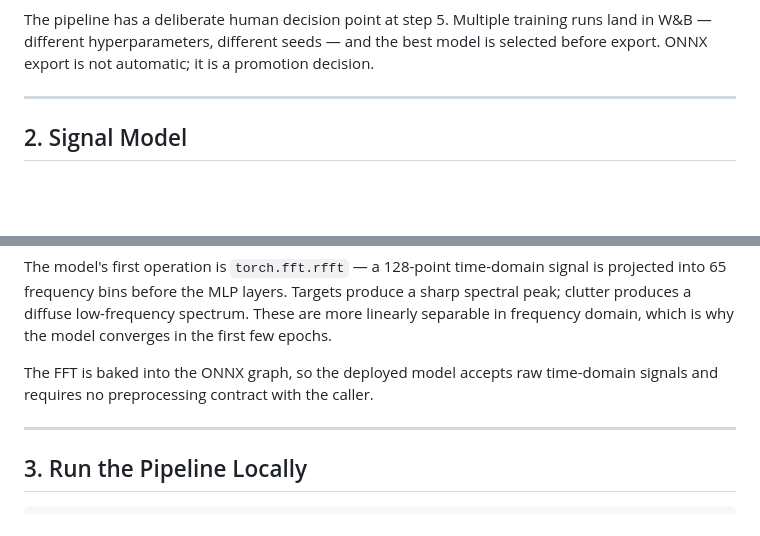
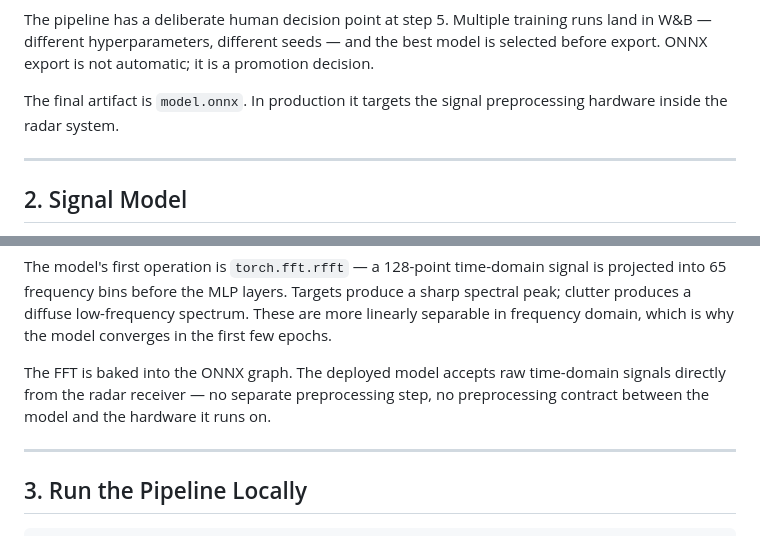
Before and after one commit to Michael-Bach/weibel-mlops-demo, a Markdown page: README.md, 2 parts joined by grey strips. Drawn GitHub-style; blank space fills up the shorter version.

```diff
--- a/README.md
+++ b/README.md
@@ -21,6 +19,9 @@ flowchart TD
 The pipeline has a deliberate human decision point at step 5. Multiple training runs land in
 W&B — different hyperparameters, different seeds — and the best model is selected before
 export. ONNX export is not automatic; it is a promotion decision.
+
+The final artifact is `model.onnx`. In production it targets the signal preprocessing hardware
+inside the radar system.
 
 ---
 
@@ -40,8 +41,9 @@ into 65 frequency bins before the MLP layers. Targets produce a sharp spectral p
 produces a diffuse low-frequency spectrum. These are more linearly separable in frequency
 domain, which is why the model converges in the first few epochs.
 
-The FFT is baked into the ONNX graph, so the deployed model accepts raw time-domain signals
-and requires no preprocessing contract with the caller.
+The FFT is baked into the ONNX graph. The deployed model accepts raw time-domain signals
+directly from the radar receiver — no separate preprocessing step, no preprocessing contract
+between the model and the hardware it runs on.
 
 ---
 
```
Also changed, not shown: other parts of README.md (+52 -103 lines).
